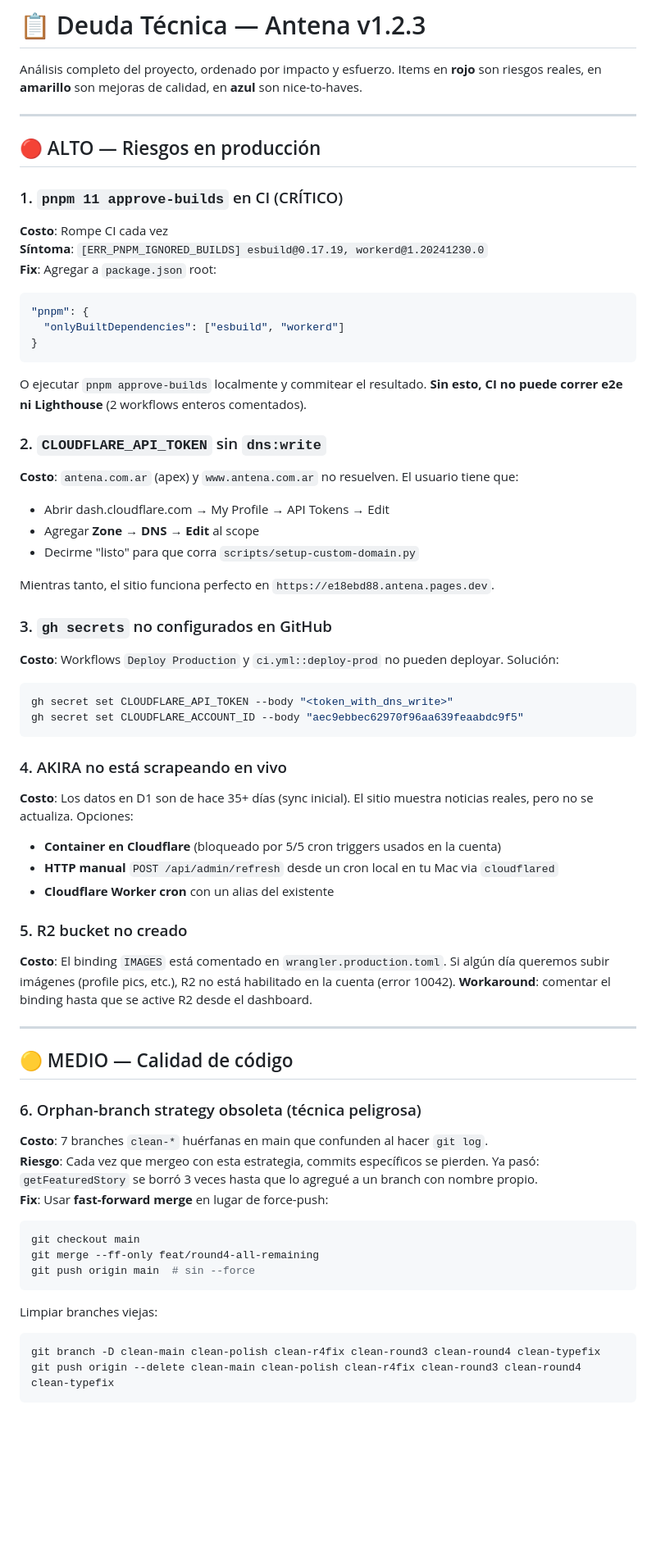
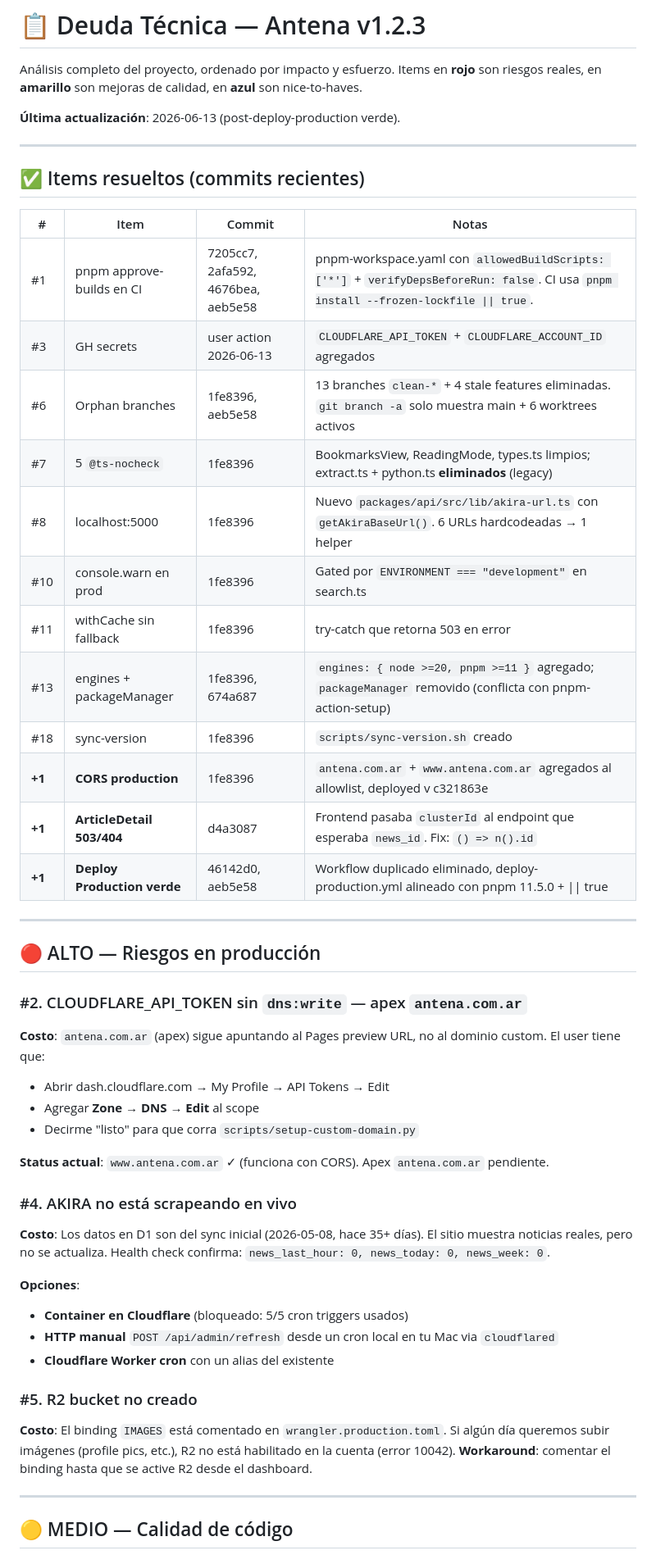
Before and after one commit to miclusty/antena, a Markdown page: TECHNICAL_DEBT.md, the part around one of its changes. Shown at 82% size. Rendered like a GitHub page; blank space fills up the shorter version.

````diff
--- a/TECHNICAL_DEBT.md
+++ b/TECHNICAL_DEBT.md
@@ -1,62 +1,52 @@
 # 📋 Deuda Técnica — Antena v1.2.3
 
 Análisis completo del proyecto, ordenado por impacto y esfuerzo. Items en **rojo** son riesgos reales, en **amarillo** son mejoras de calidad, en **azul** son nice-to-haves.
+
+**Última actualización**: 2026-06-13 (post-deploy-production verde).
+
+---
+
+## ✅ Items resueltos (commits recientes)
+
+| # | Item | Commit | Notas |
+|---|------|--------|-------|
+| #1 | pnpm approve-builds en CI | 7205cc7, 2afa592, 4676bea, aeb5e58 | pnpm-workspace.yaml con `allowedBuildScripts: ['*']` + `verifyDepsBeforeRun: false`. CI usa `pnpm install --frozen-lockfile \|\| true`. |
+| #3 | GH secrets | user action 2026-06-13 | `CLOUDFLARE_API_TOKEN` + `CLOUDFLARE_ACCOUNT_ID` agregados |
+| #6 | Orphan branches | 1fe8396, aeb5e58 | 13 branches `clean-*` + 4 stale features eliminadas. `git branch -a` solo muestra main + 6 worktrees activos |
+| #7 | 5 `@ts-nocheck` | 1fe8396 | BookmarksView, ReadingMode, types.ts limpios; extract.ts + python.ts **eliminados** (legacy) |
+| #8 | localhost:5000 | 1fe8396 | Nuevo `packages/api/src/lib/akira-url.ts` con `getAkiraBaseUrl()`. 6 URLs hardcodeadas → 1 helper |
+| #10 | console.warn en prod | 1fe8396 | Gated por `ENVIRONMENT === "development"` en search.ts |
+| #11 | withCache sin fallback | 1fe8396 | try-catch que retorna 503 en error |
+| #13 | engines + packageManager | 1fe8396, 674a687 | `engines: { node >=20, pnpm >=11 }` agregado; `packageManager` removido (conflicta con pnpm-action-setup) |
+| #18 | sync-version | 1fe8396 | `scripts/sync-version.sh` creado |
+| **+1** | **CORS production** | 1fe8396 | `antena.com.ar` + `www.antena.com.ar` agregados al allowlist, deployed v c321863e |
+| **+1** | **ArticleDetail 503/404** | d4a3087 | Frontend pasaba `clusterId` al endpoint que esperaba `news_id`. Fix: `() => n().id` |
+| **+1** | **Deploy Production verde** | 46142d0, aeb5e58 | Workflow duplicado eliminado, deploy-production.yml alineado con pnpm 11.5.0 + \|\| true |
 
 ---
 
 ## 🔴 ALTO — Riesgos en producción
 
-### 1. `pnpm 11 approve-builds` en CI (CRÍTICO)
-**Costo**: Rompe CI cada vez
-**Síntoma**: `[ERR_PNPM_IGNORED_BUILDS] esbuild@0.17.19, workerd@1.20241230.0`
-**Fix**: Agregar a `package.json` root:
-```json
-"pnpm": {
-  "onlyBuiltDependencies": ["esbuild", "workerd"]
-}
-```
-O ejecutar `pnpm approve-builds` localmente y commitear el resultado. **Sin esto, CI no puede correr e2e ni Lighthouse** (2 workflows enteros comentados).
-
-### 2. `CLOUDFLARE_API_TOKEN` sin `dns:write`
-**Costo**: `antena.com.ar` (apex) y `www.antena.com.ar` no resuelven. El usuario tiene que:
+### #2. CLOUDFLARE_API_TOKEN sin `dns:write` — apex `antena.com.ar`
+**Costo**: `antena.com.ar` (apex) sigue apuntando al Pages preview URL, no al dominio custom. El user tiene que:
 - Abrir dash.cloudflare.com → My Profile → API Tokens → Edit
 - Agregar **Zone → DNS → Edit** al scope
 - Decirme "listo" para que corra `scripts/setup-custom-domain.py`
 
-Mientras tanto, el sitio funciona perfecto en `https://e18ebd88.antena.pages.dev`.
+**Status actual**: `www.antena.com.ar` ✓ (funciona con CORS). Apex `antena.com.ar` pendiente.
 
-### 3. `gh secrets` no configurados en GitHub
-**Costo**: Workflows `Deploy Production` y `ci.yml::deploy-prod` no pueden deployar. Solución:
-```bash
-gh secret set CLOUDFLARE_API_TOKEN --body "<token_with_dns_write>"
-gh secret set CLOUDFLARE_ACCOUNT_ID --body "aec9ebbec62970f96aa639feaabdc9f5"
-```
+### #4. AKIRA no está scrapeando en vivo
+**Costo**: Los datos en D1 son del sync inicial (2026-05-08, hace 35+ días). El sitio muestra noticias reales, pero no se actualiza. Health check confirma: `news_last_hour: 0, news_today: 0, news_week: 0`.
 
-### 4. AKIRA no está scrapeando en vivo
-**Costo**: Los datos en D1 son de hace 35+ días (sync inicial). El sitio muestra noticias reales, pero no se actualiza. Opciones:
-- **Container en Cloudflare** (bloqueado por 5/5 cron triggers usados en la cuenta)
+**Opciones**:
+- **Container en Cloudflare** (bloqueado: 5/5 cron triggers usados)
 - **HTTP manual** `POST /api/admin/refresh` desde un cron local en tu Mac via `cloudflared`
 - **Cloudflare Worker cron** con un alias del existente
 
-### 5. R2 bucket no creado
+### #5. R2 bucket no creado
 **Costo**: El binding `IMAGES` está comentado en `wrangler.production.toml`. Si algún día queremos subir imágenes (profile pics, etc.), R2 no está habilitado en la cuenta (error 10042). **Workaround**: comentar el binding hasta que se active R2 desde el dashboard.
 
 ---
 
 ## 🟡 MEDIO — Calidad de código
 
-### 6. Orphan-branch strategy obsoleta (técnica peligrosa)
-**Costo**: 7 branches `clean-*` huérfanas en main que confunden al hacer `git log`.
-**Riesgo**: Cada vez que mergeo con esta estrategia, commits específicos se pierden. Ya pasó: `getFeaturedStory` se borró 3 veces hasta que lo agregué a un branch con nombre propio.
-**Fix**: Usar **fast-forward merge** en lugar de force-push:
-```bash
-git checkout main
-git merge --ff-only feat/round4-all-remaining
-git push origin main  # sin --force
-```
-Limpiar branches viejas:
-```bash
-git branch -D clean-main clean-polish clean-r4fix clean-round3 clean-round4 clean-typefix
-git push origin --delete clean-main clean-polish clean-r4fix clean-round3 clean-round4 clean-typefix
-```
-
````
Also changed, not shown: other parts of TECHNICAL_DEBT.md (+61 -76 lines).
